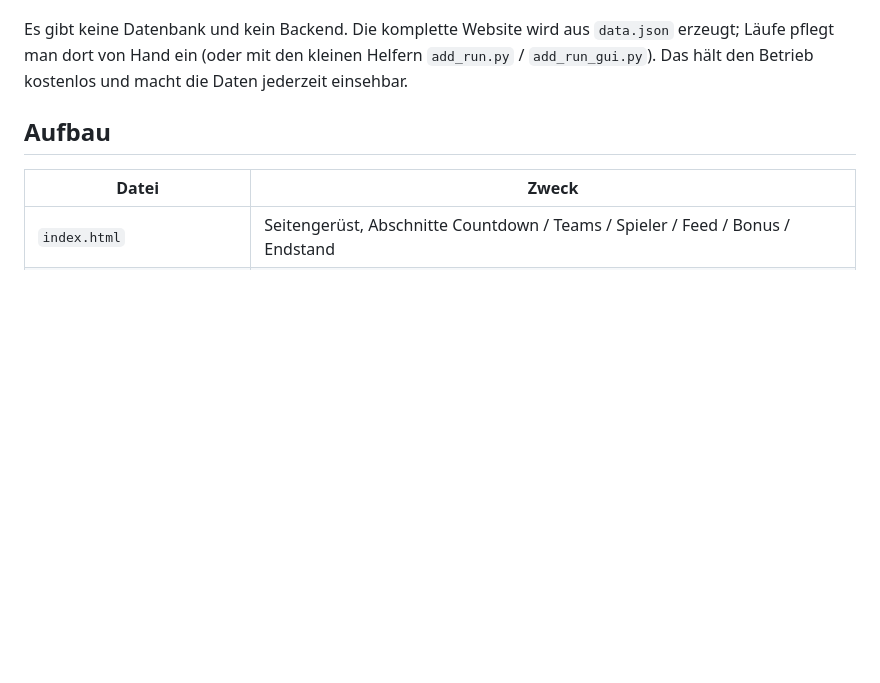
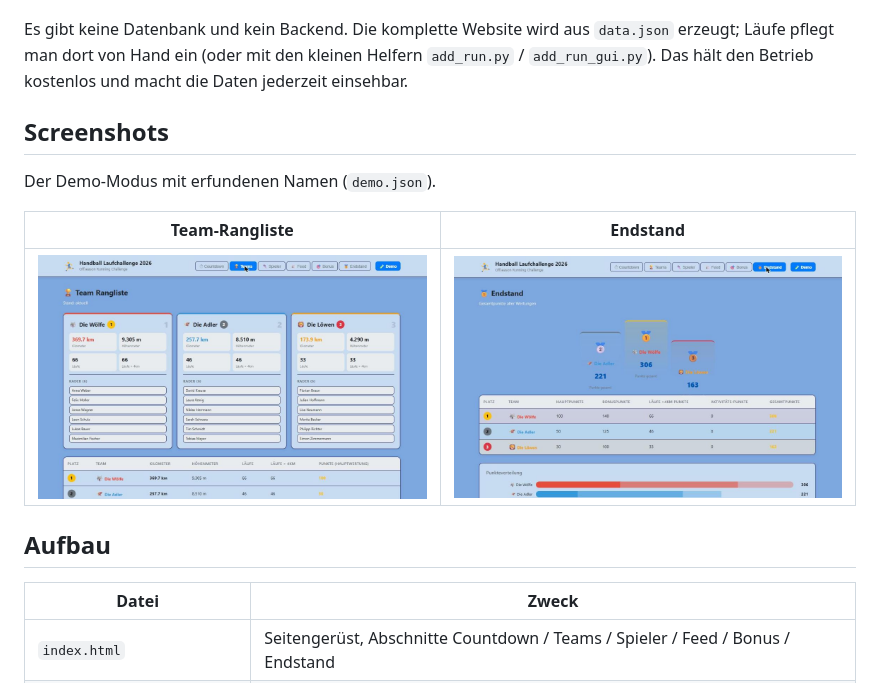
Before and after one commit to LucaBaur/Laufchallenge, a Markdown page: README.md, the part around the change. Drawn GitHub-style; pictures changed too: docs/screenshot-endstand.png (added), docs/screenshot-teams.png (added); blank space fills up the shorter version.

Commit message:
Screenshots mit Demo-Daten ergänzt
Die README verweist auf docs/screenshot-*.png. Die Bilder fehlten bisher.
Aufgenommen mit erfundenen Namen und Beispielwerten.

```diff
--- a/README.md
+++ b/README.md
@@ -15,6 +15,14 @@ Es gibt keine Datenbank und kein Backend. Die komplette Website wird aus
 `data.json` erzeugt; Läufe pflegt man dort von Hand ein (oder mit den kleinen
 Helfern `add_run.py` / `add_run_gui.py`). Das hält den Betrieb kostenlos und
 macht die Daten jederzeit einsehbar.
+
+## Screenshots
+
+Der Demo-Modus mit erfundenen Namen (`demo.json`).
+
+| Team-Rangliste | Endstand |
+|---|---|
+| ![Team-Rangliste](docs/screenshot-teams.png) | ![Endstand](docs/screenshot-endstand.png) |
 
 ## Aufbau
 
```
